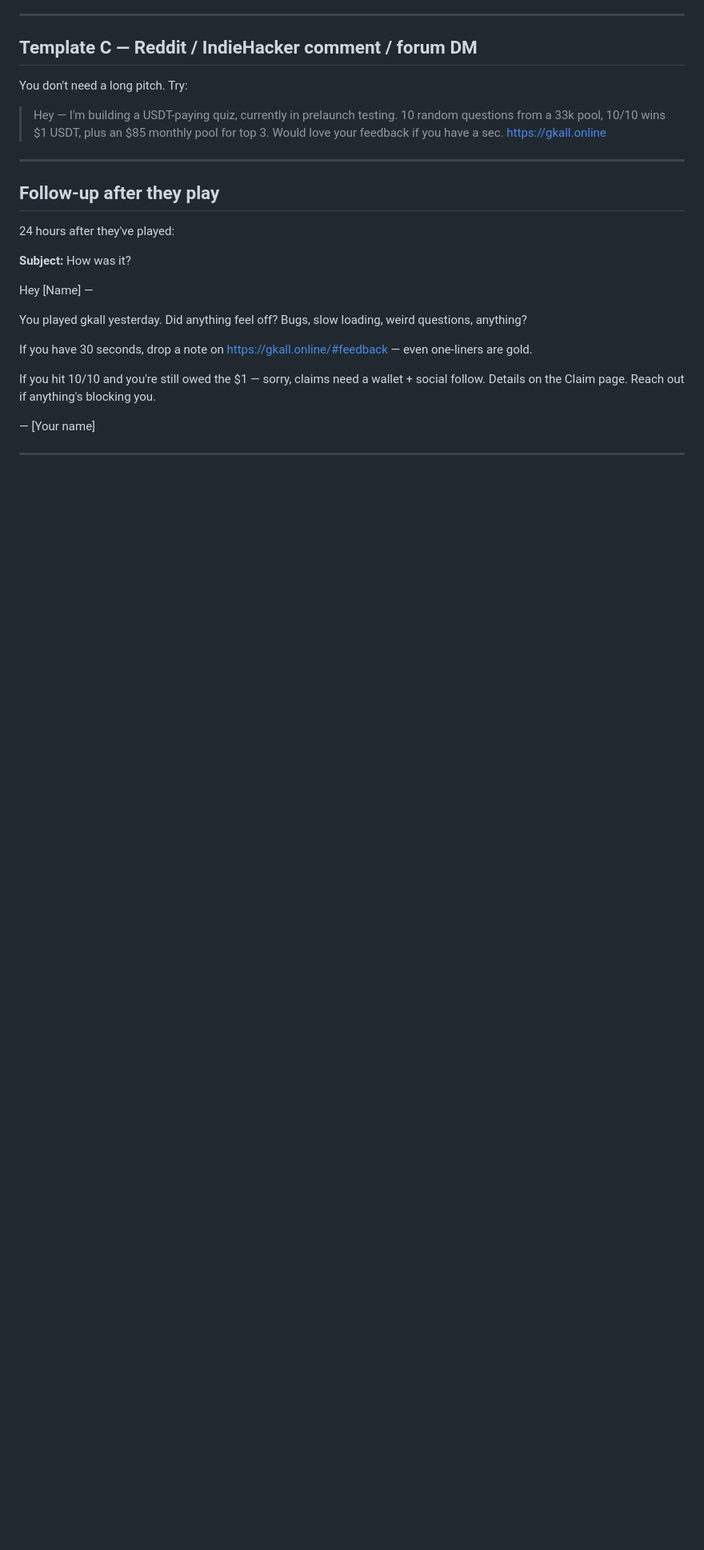
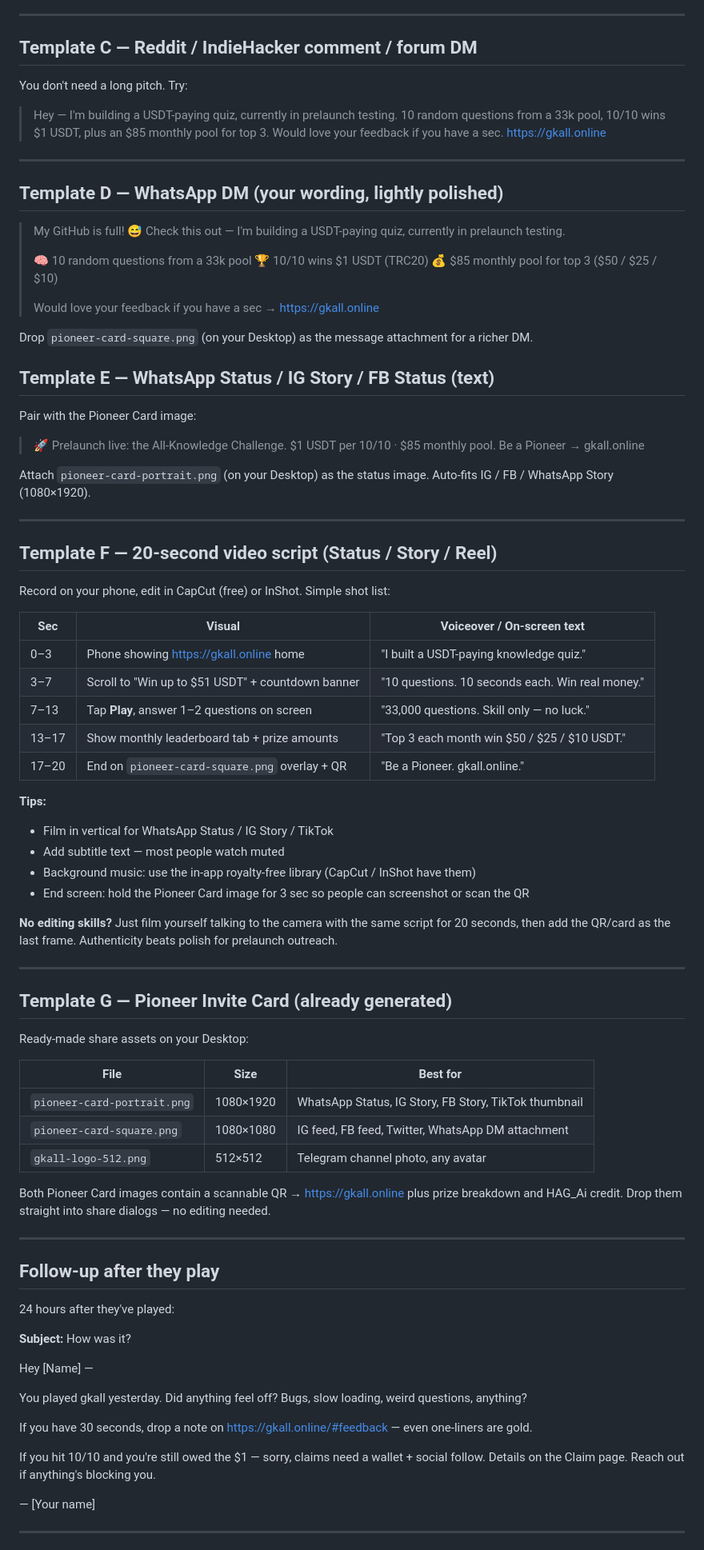
Before and after one commit to Habayode/general-knowledge-quiz, a Markdown page: PIONEER_EMAIL.md, the part around the change. Shown at 80% size. GitHub-like rendering; blank space fills up the shorter version.

Commit message:
PIONEER_EMAIL: add WhatsApp templates, video script, Pioneer Card asset guide

```diff
--- a/PIONEER_EMAIL.md
+++ b/PIONEER_EMAIL.md
@@ -60,6 +60,66 @@ You don't need a long pitch. Try:
 
 ---
 
+## Template D — WhatsApp DM (your wording, lightly polished)
+
+> My GitHub is full! 😅 Check this out — I'm building a USDT-paying quiz, currently in prelaunch testing.
+>
+> 🧠 10 random questions from a 33k pool
+> 🏆 10/10 wins $1 USDT (TRC20)
+> 💰 $85 monthly pool for top 3 ($50 / $25 / $10)
+>
+> Would love your feedback if you have a sec → https://gkall.online
+
+Drop `pioneer-card-square.png` (on your Desktop) as the message attachment for a richer DM.
+
+## Template E — WhatsApp Status / IG Story / FB Status (text)
+
+Pair with the Pioneer Card image:
+
+> 🚀 Prelaunch live: the All-Knowledge Challenge.
+> $1 USDT per 10/10 · $85 monthly pool.
+> Be a Pioneer → gkall.online
+
+Attach `pioneer-card-portrait.png` (on your Desktop) as the status image. Auto-fits IG / FB / WhatsApp Story (1080×1920).
+
+---
+
+## Template F — 20-second video script (Status / Story / Reel)
+
+Record on your phone, edit in CapCut (free) or InShot. Simple shot list:
+
+| Sec | Visual | Voiceover / On-screen text |
+|---|---|---|
+| 0–3 | Phone showing https://gkall.online home | "I built a USDT-paying knowledge quiz." |
+| 3–7 | Scroll to "Win up to $51 USDT" + countdown banner | "10 questions. 10 seconds each. Win real money." |
+| 7–13 | Tap **Play**, answer 1–2 questions on screen | "33,000 questions. Skill only — no luck." |
+| 13–17 | Show monthly leaderboard tab + prize amounts | "Top 3 each month win $50 / $25 / $10 USDT." |
+| 17–20 | End on `pioneer-card-square.png` overlay + QR | "Be a Pioneer. gkall.online." |
+
+**Tips:**
+- Film in vertical for WhatsApp Status / IG Story / TikTok
+- Add subtitle text — most people watch muted
+- Background music: use the in-app royalty-free library (CapCut / InShot have them)
+- End screen: hold the Pioneer Card image for 3 sec so people can screenshot or scan the QR
+
+**No editing skills?** Just film yourself talking to the camera with the same script for 20 seconds, then add the QR/card as the last frame. Authenticity beats polish for prelaunch outreach.
+
+---
+
+## Template G — Pioneer Invite Card (already generated)
+
+Ready-made share assets on your Desktop:
+
+| File | Size | Best for |
+|---|---|---|
+| `pioneer-card-portrait.png` | 1080×1920 | WhatsApp Status, IG Story, FB Story, TikTok thumbnail |
+| `pioneer-card-square.png` | 1080×1080 | IG feed, FB feed, Twitter, WhatsApp DM attachment |
+| `gkall-logo-512.png` | 512×512 | Telegram channel photo, any avatar |
+
+Both Pioneer Card images contain a scannable QR → https://gkall.online plus prize breakdown and HAG_Ai credit. Drop them straight into share dialogs — no editing needed.
+
+---
+
 ## Follow-up after they play
 
 24 hours after they've played:
```
